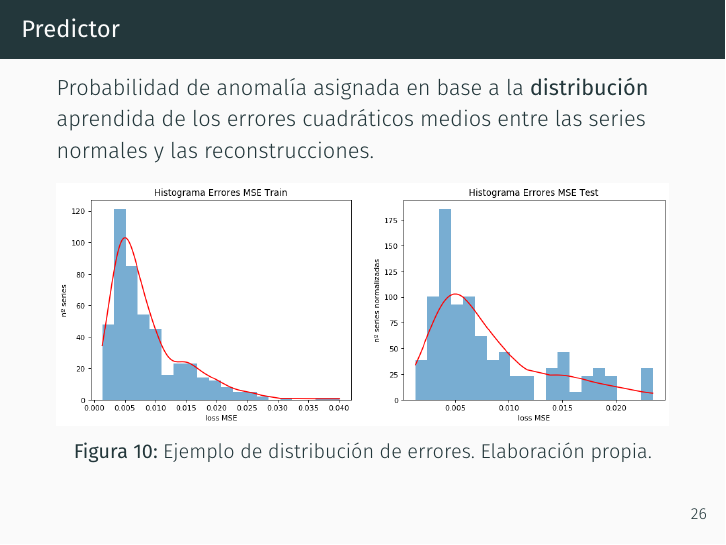
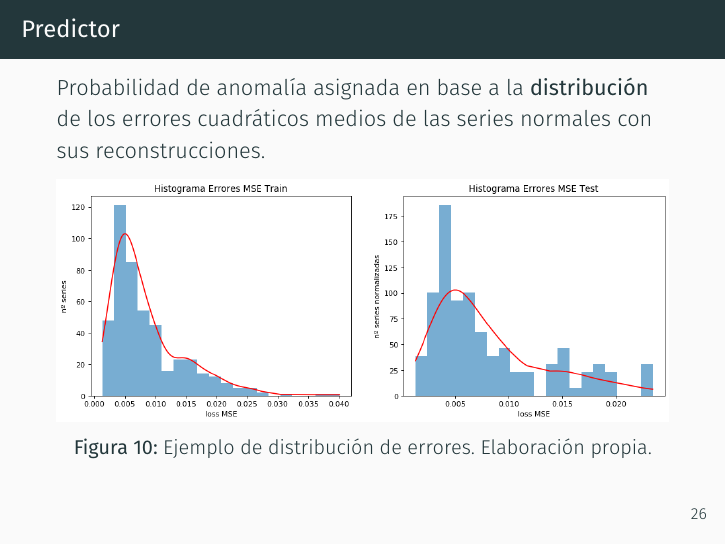
Before and after one commit to MiguelLentisco/tfg, LaTeX slides (presentacion/diapositivas.tex): page 60 of 77. Compiled offline with XeLaTeX.

Commit message:
Fix frase en diapositiva.

```diff
--- a/presentacion/diapositivas.tex
+++ b/presentacion/diapositivas.tex
@@ -332,7 +332,7 @@
 \end{frame}
 
 \begin{frame}{Predictor}
-  Probabilidad de anomalía asignada en base a la \textbf{distribución} aprendida de los errores cuadráticos medios entre las series normales y las reconstrucciones.
+  Probabilidad de anomalía asignada en base a la \textbf{distribución} de los errores cuadráticos medios de las series normales con sus reconstrucciones.
 
   \begin{figure}
     \centering
```
Also changed, not shown: presentacion/diapositivas.pdf.
